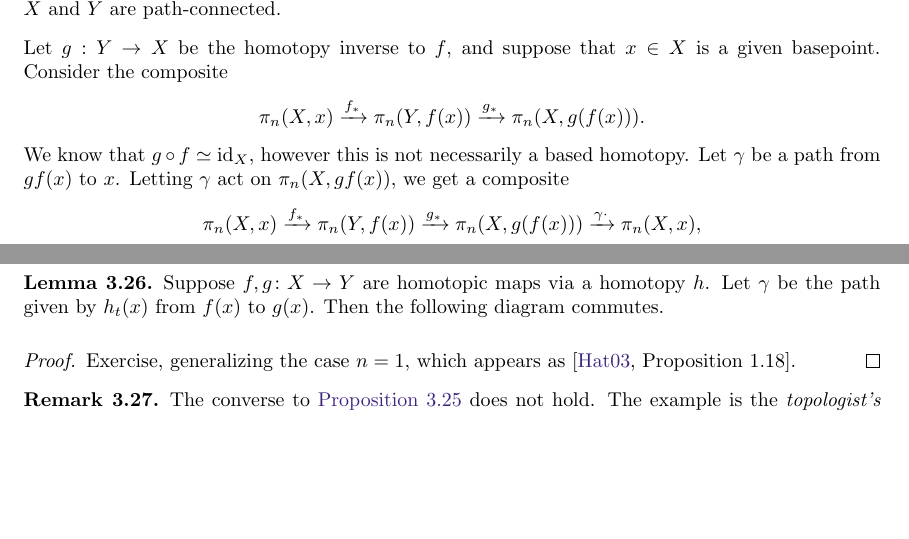
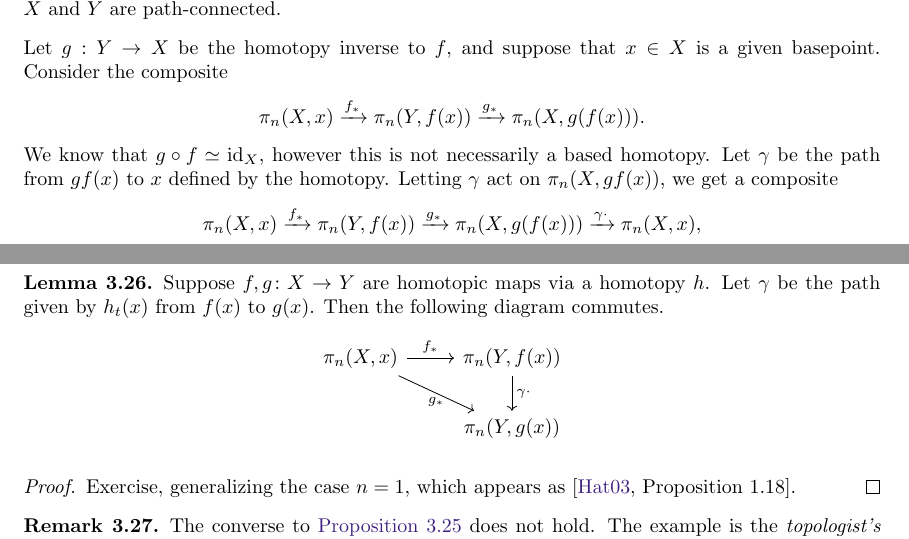
Before and after one commit to tbrazel/math619, a LaTeX document (619-notes-2021.tex): two parts of pages 29 and 30 of 43, joined at a grey line, cut so that both start at the same text, the shorter picture padded with empty space. Compiled offline with pdfLaTeX.

Commit message:
few more edits

```diff
--- a/619-notes-2021.tex
+++ b/619-notes-2021.tex
@@ -1375,7 +1379,7 @@ Let $g: Y \to X$ be the homotopy inverse to $f$, and suppose that $x\in X$ is a
 \begin{align*}
 	\pi_n(X,x) \xto{f_\ast} \pi_n(Y,f(x)) \xto{g_\ast} \pi_n(X, g(f(x))).
 \end{align*}
-We know that $g\circ f \simeq \id_X$, however this is not necessarily a based homotopy. Let $\gamma$ be a path from $gf(x)$ to $x$. Letting $\gamma$ act on $\pi_n(X,gf(x))$, we get a composite
+We know that $g\circ f \simeq \id_X$, however this is not necessarily a based homotopy. Let $\gamma$ be the path from $gf(x)$ to $x$ defined by the homotopy. Letting $\gamma$ act on $\pi_n(X,gf(x))$, we get a composite
 \begin{align*}
 	\pi_n(X,x) \xto{f_\ast} \pi_n(Y,f(x)) \xto{g_\ast} \pi_n(X, g(f(x))) \xto{\gamma\cdot} \pi_n(X,x),
 \end{align*}
@@ -1388,6 +1392,17 @@ Finally, by a symmetric argument, one may show that $f_\ast$ is surjective by pr
 
 \begin{lemma}\label{basepthomotopy}
 Suppose $f,g\colon X\to Y$ are homotopic maps via a homotopy $h$. Let $\gamma$ be the path given by $h_t(x)$ from $f(x)$ to $g(x)$. Then the following diagram commutes.
+%\[\xymatrix{
+%\pi_n(X,x)\ar[r]^-{f_\ast} \ar[dr] & \pi_n(Y, f(x))\ar[d]\\
+%&\pi_n(Y, g(x))
+%}\]
+\[
+	\begin{tikzcd}
+	\pi_n(X,x)\rar["f_\ast" above]\ar[dr, "g_\ast" below] & \pi_n(Y, f(x))\dar["\gamma\cdot" right] \\
+	 & \pi_n(Y, g(x))
+	\end{tikzcd}\quad
+\]
+
 \end{lemma}
 
 \begin{proof}
```
Also changed, not shown: 619-notes-2021.pdf, 619-notes-2021.tex (10 more changed lines), 5 other files.
